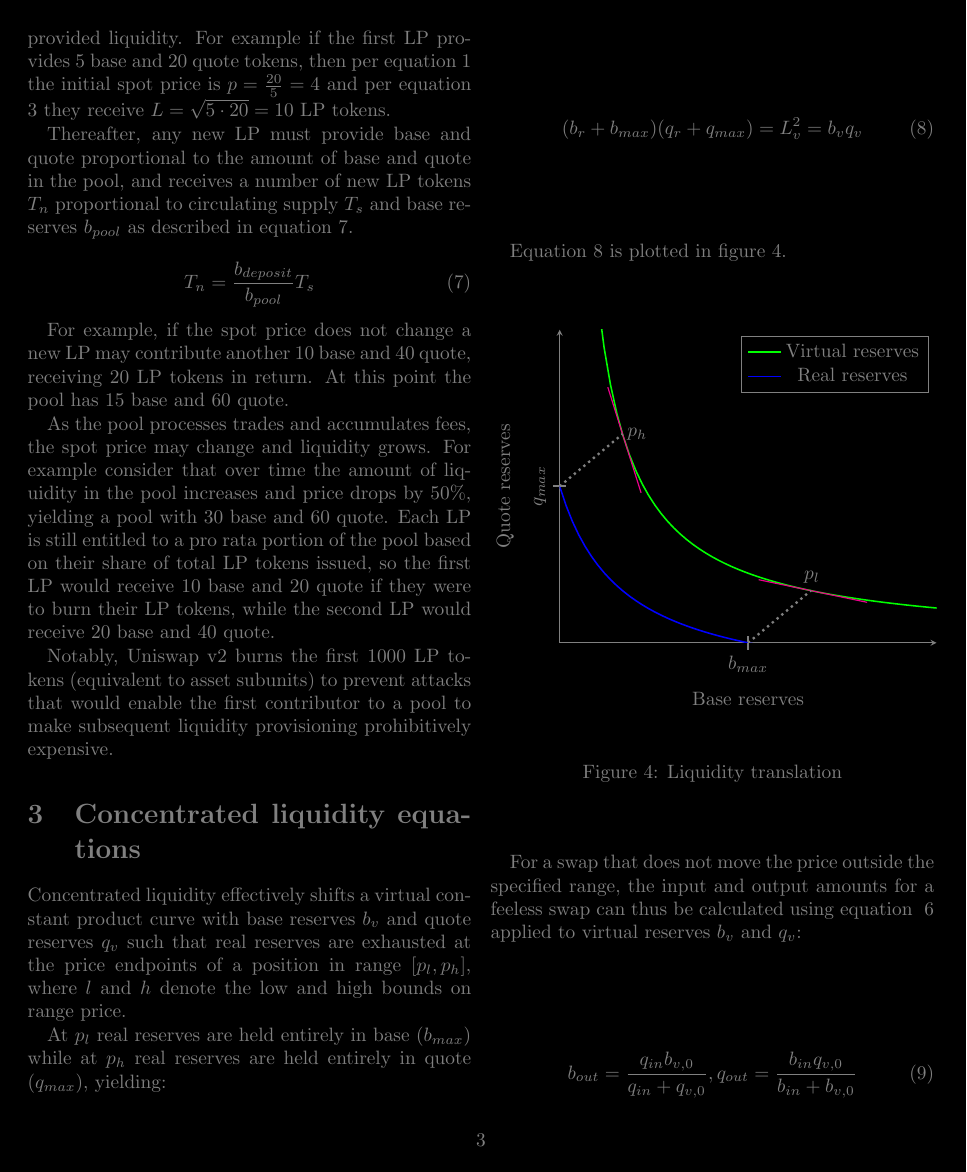
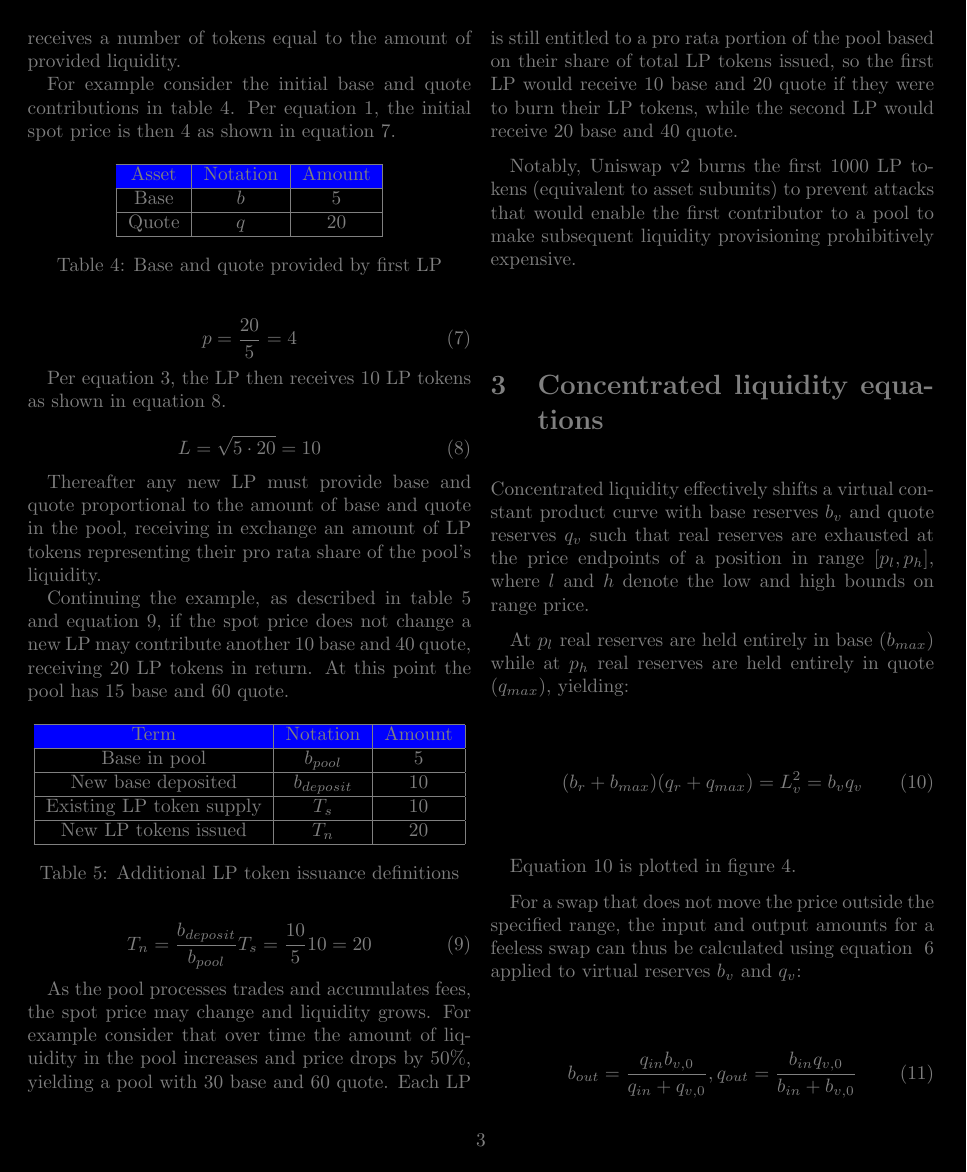
Before and after one commit to econia-labs/econia-v5, a LaTeX document (src/move/research/clmm-reinvesting-decimalized/main.tex): page 3 of 4. Compiled offline with pdfLaTeX.

Commit message:
Add more LP token examples

```diff
--- a/src/move/research/clmm-reinvesting-decimalized/main.tex
+++ b/src/move/research/clmm-reinvesting-decimalized/main.tex
@@ -162,20 +162,61 @@ As the amount of liquidity in the pool grows so does the share of each \gls{lp}
 tokens in the pool, which represent a share of the pool's liquidity.
 
 Notably, the first \gls{lp} in the pool sets the spot price via the amount of base and quote
-contributed, and receives a number of tokens equal to the amount of provided liquidity. For example
-if the first \gls{lp} provides 5 base and 20 quote tokens, then per equation \ref{eqn:price} the initial spot price is $p = \frac{20}{5} = 4$ and per equation \ref{eqn:cpamm-invariant} they receive
-$L = \sqrt{5 \cdot 20} = 10$ \gls{lp} tokens.
+contributed, and receives a number of tokens equal to the amount of provided liquidity.
 
-Thereafter, any new \gls{lp} must provide base and quote proportional to the amount of base and
-quote in the pool, and receives a number of new \gls{lp} tokens $T_n$ proportional to circulating
-supply $T_s$ and base reserves $b_{pool}$ as described in equation \ref{eqn:new-lp-tokens}.
+For example consider the initial base and quote contributions in table \ref{tab:first-lp-amounts}.
+Per equation \ref{eqn:price}, the initial spot price is then 4 as shown in equation
+\ref{eqn:first-lp-spot-price}.
+
+\begin{table}[!htb]
+  \centering
+  \begin{tabular}{|c|c|c|}
+    \hline \rowcolor{blue}
+    Asset & Notation & Amount \\ \hline
+    Base  & $b$      & 5      \\ \hline
+    Quote & $q$      & 20     \\ \hline
+  \end{tabular}
+  \caption{Base and quote provided by first \gls{lp}}
+  \label{tab:first-lp-amounts}
+\end{table}
+
+\begin{equation} \label{eqn:first-lp-spot-price}
+  p = \frac{20}{5} = 4
+\end{equation}
+
+Per equation \ref{eqn:cpamm-invariant}, the \gls{lp} then receives 10 \gls{lp} tokens as shown in
+equation \ref{eqn:first-lp-tokens}.
+
+\begin{equation} \label{eqn:first-lp-tokens}
+  L = \sqrt{5 \cdot 20} = 10
+\end{equation}
+
+Thereafter any new \gls{lp} must provide base and quote proportional to the amount of base and
+quote in the pool, receiving in exchange an amount of \gls{lp} tokens representing their pro rata
+share of the pool's liquidity.
+
+Continuing the example, as described in table \ref{tab:new-lp-tokens} and equation
+\ref{eqn:new-lp-tokens}, if the spot price does not change a new \gls{lp} may contribute another 10
+base and 40 quote, receiving 20 \gls{lp} tokens in return. At this point the pool has 15 base and 60
+quote.
+
+\begin{table}[!htb]
+  \centering
+  \begin{tabular}{|c|c|c|}
+    \hline \rowcolor{blue}
+    Term                           & Notation      & Amount \\ \hline
+    Base in pool                   & $b_{pool}$    & 5      \\ \hline
+    New base deposited             & $b_{deposit}$ & 10     \\ \hline
+    Existing \gls{lp} token supply & $T_s$         & 10     \\ \hline
+    New \gls{lp} tokens issued     & $T_n$         & 20     \\ \hline
+  \end{tabular}
+  \caption{Additional \gls{lp} token issuance definitions}
+  \label{tab:new-lp-tokens}
+\end{table}
 
 \begin{equation} \label{eqn:new-lp-tokens}
-  T_n = \frac{b_{deposit}}{b_{pool}} T_s
+  T_n = \frac{b_{deposit}}{b_{pool}} T_s = \frac{10}{5} 10 = 20
 \end{equation}
-
-For example, if the spot price does not change a new \gls{lp} may contribute another 10 base and 40
-quote, receiving 20 \gls{lp} tokens in return. At this point the pool has 15 base and 60 quote.
 
 As the pool processes trades and accumulates fees, the spot price may change and liquidity grows.
 For example consider that over time the amount of liquidity in the pool increases and price drops by
```
